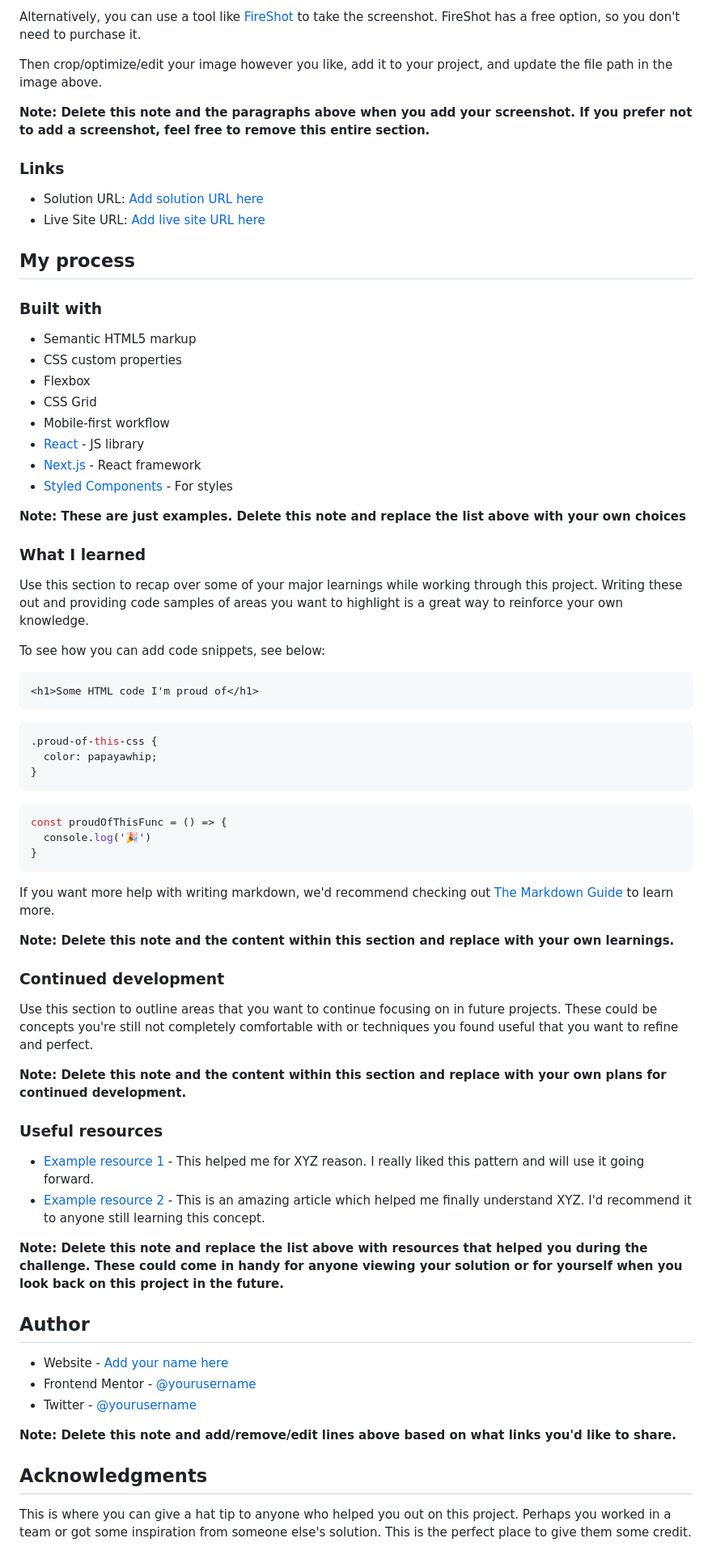
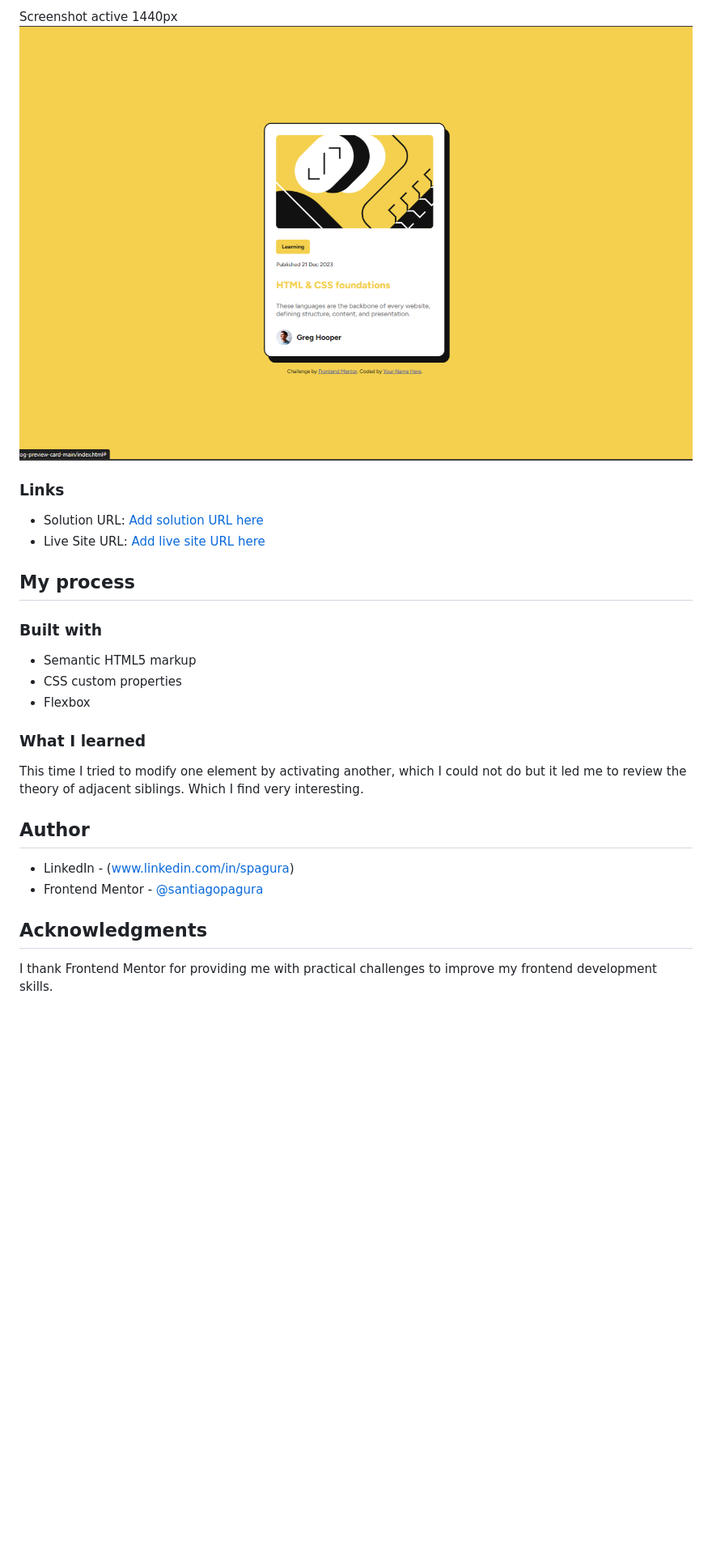
Before and after one commit to santiagopagura/blog-preview-card-main, a Markdown page: README-template.md, the part around the change printed below. Shown: that part at 81% size. Drawn GitHub-style; pictures changed too: design/screenshot/screenshot-active-1440px.png (added); blank space fills up the shorter version.

Commit message:
finished

````diff
--- a/README-template.md
+++ b/README-template.md
@@ -34,9 +32,7 @@ Add a screenshot of your solution. The easiest way to do this is to use Firefox
 
-Alternatively, you can use a tool like [FireShot](https://getfireshot.com/) to take the screenshot. FireShot has a free option, so you don't need to purchase it.
+Screenshot active 1440px
+![](./design/screenshot/screenshot-active-1440px.png)
 
-Then crop/optimize/edit your image however you like, add it to your project, and update the file path in the image above.
-
-**Note: Delete this note and the paragraphs above when you add your screenshot. If you prefer not to add a screenshot, feel free to remove this entire section.**
 
 ### Links
 
@@ -50,60 +46,19 @@ Then crop/optimize/edit your image however you like, add it to your project, and
 - Semantic HTML5 markup
 - CSS custom properties
 - Flexbox
-- CSS Grid
-- Mobile-first workflow
-- [React](https://reactjs.org/) - JS library
-- [Next.js](https://nextjs.org/) - React framework
-- [Styled Components](https://styled-components.com/) - For styles
-
-**Note: These are just examples. Delete this note and replace the list above with your own choices**
 
 ### What I learned
 
-Use this section to recap over some of your major learnings while working through this project. Writing these out and providing code samples of areas you want to highlight is a great way to reinforce your own knowledge.
+This time I tried to modify one element by activating another, which I could not do but it led me to review the theory of adjacent siblings. Which I find very interesting.
 
-To see how you can add code snippets, see below:
-
-```html
-<h1>Some HTML code I'm proud of</h1>
-```
-```css
-.proud-of-this-css {
-  color: papayawhip;
-}
-```
-```js
-const proudOfThisFunc = () => {
-  console.log('🎉')
-}
-```
-
-If you want more help with writing markdown, we'd recommend checking out [The Markdown Guide](https://www.markdownguide.org/) to learn more.
-
-**Note: Delete this note and the content within this section and replace with your own learnings.**
-
-### Continued development
-
-Use this section to outline areas that you want to continue focusing on in future projects. These could be concepts you're still not completely comfortable with or techniques you found useful that you want to refine and perfect.
-
-**Note: Delete this note and the content within this section and replace with your own plans for continued development.**
-
-### Useful resources
-
-- [Example resource 1](https://www.example.com) - This helped me for XYZ reason. I really liked this pattern and will use it going forward.
-- [Example resource 2](https://www.example.com) - This is an amazing article which helped me finally understand XYZ. I'd recommend it to anyone still learning this concept.
-
-**Note: Delete this note and replace the list above with resources that helped you during the challenge. These could come in handy for anyone viewing your solution or for yourself when you look back on this project in the future.**
 
 ## Author
 
-- Website - [Add your name here](https://www.your-site.com)
-- Frontend Mentor - [@yourusername](https://www.frontendmentor.io/profile/yourusername)
-- Twitter - [@yourusername](https://www.twitter.com/yourusername)
+- LinkedIn - (www.linkedin.com/in/spagura)
+- Frontend Mentor - [@santiagopagura](https://www.frontendmentor.io/profile/yourusername)
 
-**Note: Delete this note and add/remove/edit lines above based on what links you'd like to share.**
 
 ## Acknowledgments
 
-This is where you can give a hat tip to anyone who helped you out on this project. Perhaps you worked in a team or got some inspiration from someone else's solution. This is the perfect place to give them some credit.
+I thank Frontend Mentor for providing me with practical challenges to improve my frontend development skills.
 
````
Also changed, not shown: other parts of README-template.md (+7 -9 lines), design/screenshot/screenshot-1440px.png (added), design/screenshot/screenshot-375px.png (added), 2 other files.
